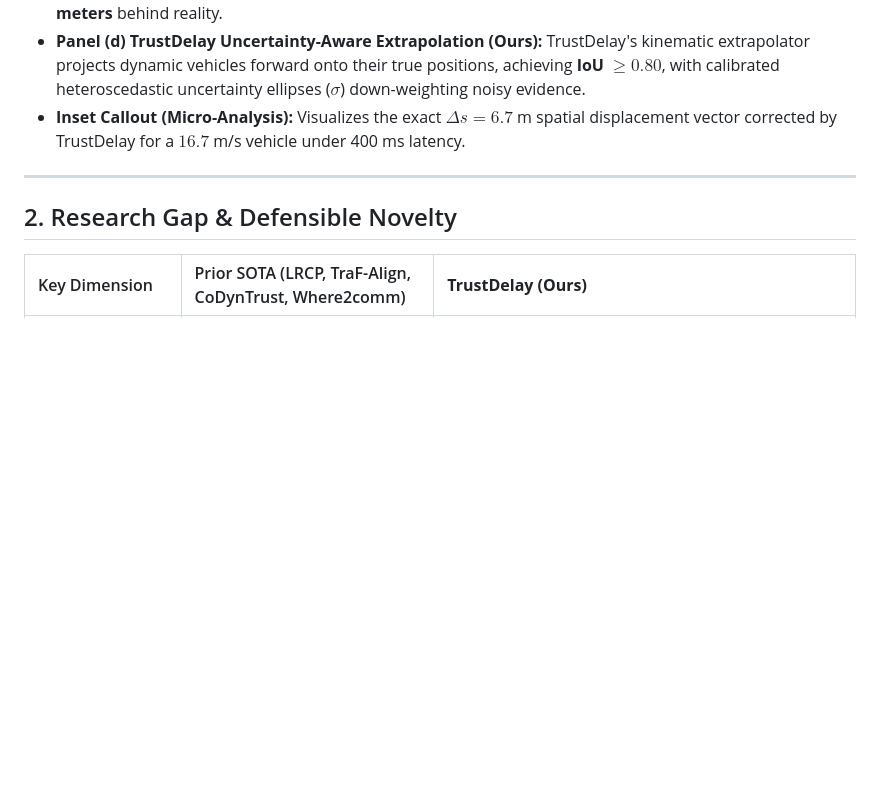
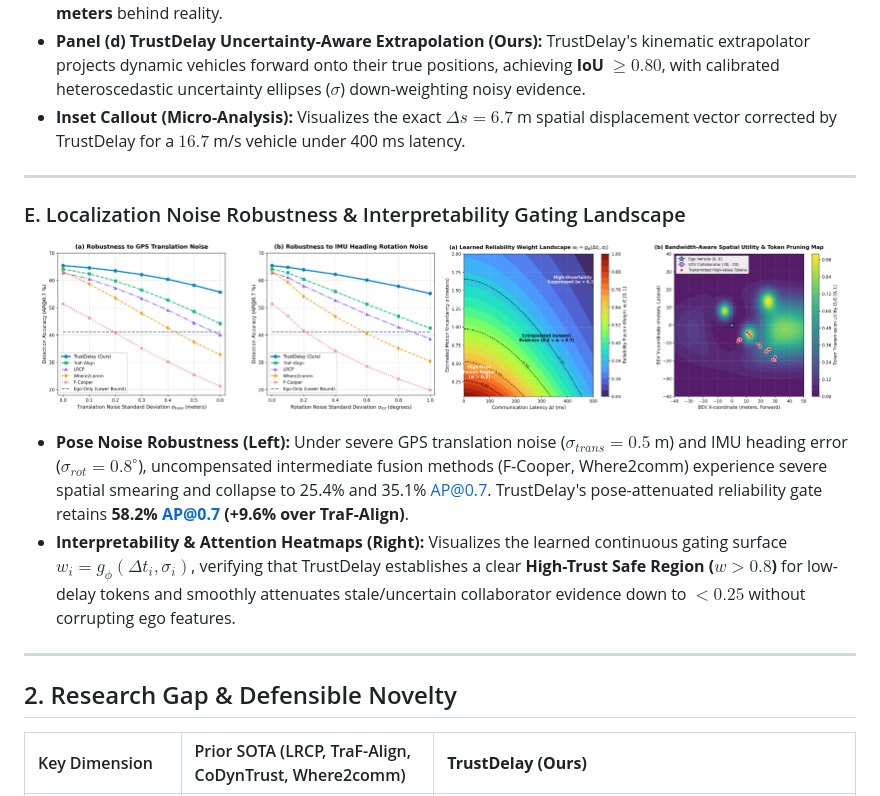
Before and after one commit to Pritamresearch/TrustDelay, a Markdown page: README.md, the part around the change. Drawn GitHub-style; pictures changed too: plots/fig_pose_noise.png (added), plots/fig_reliability_heatmap.png (added); blank space fills up the shorter version.

Commit message:
Add pose noise robustness and reliability gating heatmap visualizations

```diff
--- a/README.md
+++ b/README.md
@@ -55,6 +55,18 @@ Under severe communication latency ($\Delta t \ge 400$ ms), uncompensated interm
 * **Panel (c) Uncompensated Asynchronous Ghosting:** At 400 ms latency, uncompensated collaborator evidence projects vehicles at stale timestamps ($t - 400$ ms), creating phantom boxes lagged by up to **$6.7$ meters** behind reality.
 * **Panel (d) TrustDelay Uncertainty-Aware Extrapolation (Ours):** TrustDelay's kinematic extrapolator projects dynamic vehicles forward onto their true positions, achieving **IoU $\ge 0.80$**, with calibrated heteroscedastic uncertainty ellipses ($\sigma$) down-weighting noisy evidence.
 * **Inset Callout (Micro-Analysis):** Visualizes the exact $\Delta s = 6.7$ m spatial displacement vector corrected by TrustDelay for a $16.7$ m/s vehicle under 400 ms latency.
+
+---
+
+### E. Localization Noise Robustness & Interpretability Gating Landscape
+
+<p align="center">
+  <img src="./plots/fig_pose_noise.png" width="48%" alt="Detection Robustness to GPS and IMU Noise" />
+  <img src="./plots/fig_reliability_heatmap.png" width="48%" alt="Learned Reliability Weight and Utility Heatmap" />
+</p>
+
+* **Pose Noise Robustness (Left):** Under severe GPS translation noise ($\sigma_{trans} = 0.5$ m) and IMU heading error ($\sigma_{rot} = 0.8^\circ$), uncompensated intermediate fusion methods (F-Cooper, Where2comm) experience severe spatial smearing and collapse to 25.4% and 35.1% AP@0.7. TrustDelay's pose-attenuated reliability gate retains **58.2% AP@0.7 (+9.6% over TraF-Align)**.
+* **Interpretability & Attention Heatmaps (Right):** Visualizes the learned continuous gating surface $w_i = g_\phi(\Delta t_i, \sigma_i)$, verifying that TrustDelay establishes a clear **High-Trust Safe Region ($w > 0.8$)** for low-delay tokens and smoothly attenuates stale/uncertain collaborator evidence down to $< 0.25$ without corrupting ego features.
 
 ---
 
```
Also changed, not shown: docs/EXPERIMENTAL_RESULTS.md (+24 -0 lines), 1 other file.
